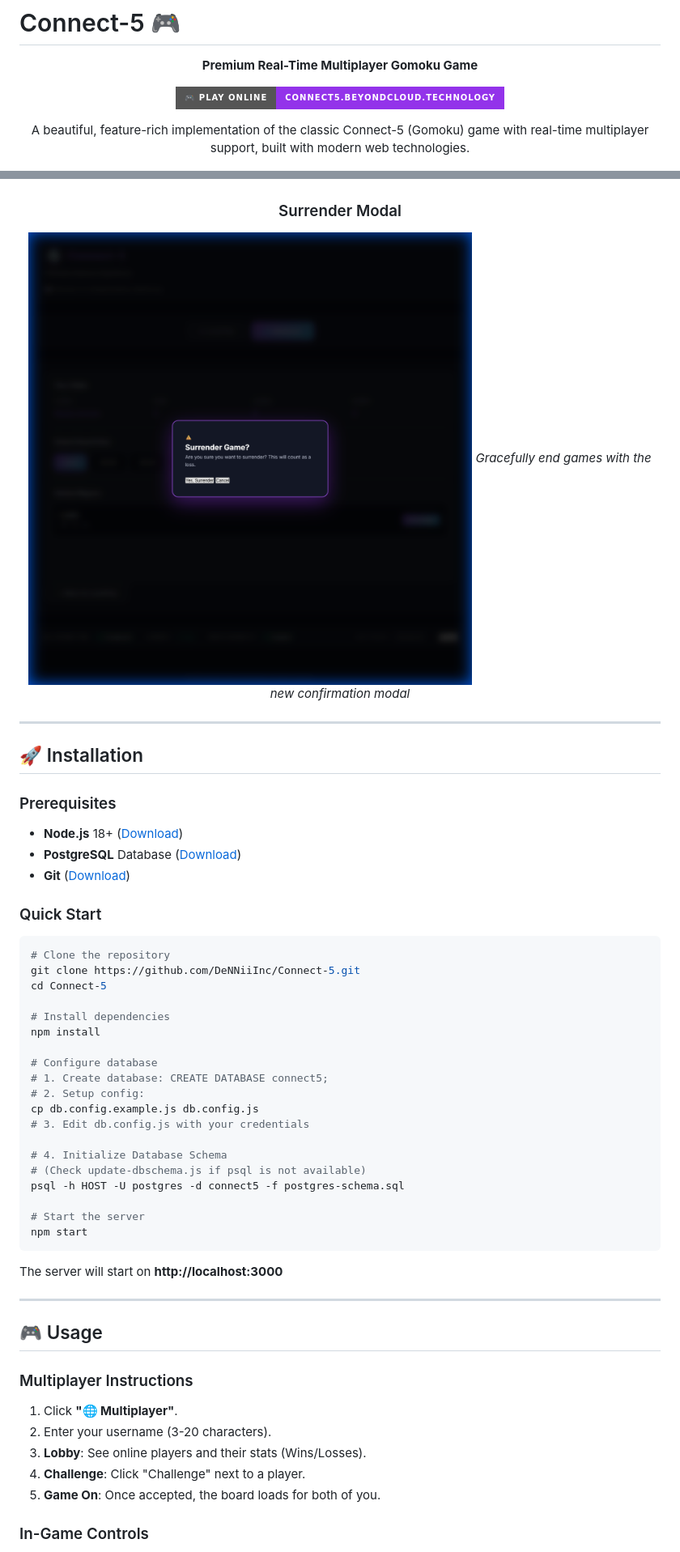
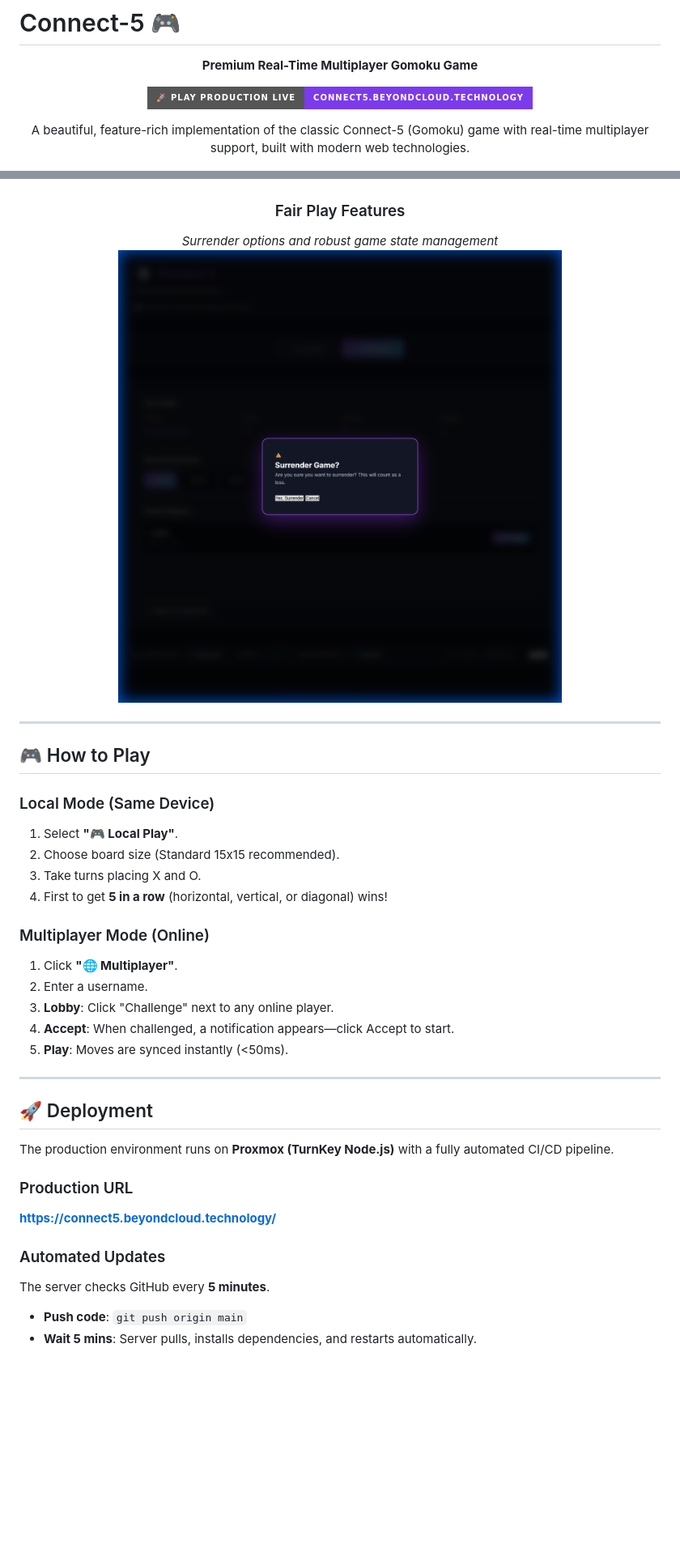
Before and after one commit to DeNNiiInc/Connect-5, a Markdown page: README.md, 2 parts joined by grey strips. Shown at 81% size. Drawn GitHub-style; badges without logos; blank space fills up the shorter version.

````diff
--- a/README.md
+++ b/README.md
@@ -4,7 +4,7 @@
 
 **Premium Real-Time Multiplayer Gomoku Game**
 
-[![Play Online](https://img.shields.io/badge/🎮_Play_Online-connect5.beyondcloud.technology-9333ea?style=for-the-badge)](https://connect5.beyondcloud.technology/)
+[![Play Online](https://img.shields.io/badge/🚀_Play_Production_Live-connect5.beyondcloud.technology-7c3aed?style=for-the-badge&logo=rocket)](https://connect5.beyondcloud.technology/)
 
 A beautiful, feature-rich implementation of the classic Connect-5 (Gomoku) game with real-time multiplayer support, built with modern web technologies.
 
@@ -96,57 +62,39 @@ A beautiful, feature-rich implementation of the classic Connect-5 (Gomoku) game
 ![Victory Screen](screenshots/victory-screen.png)
 
-### Surrender Modal
+### Fair Play Features
+*Surrender options and robust game state management*
 ![Surrender Modal](screenshots/surrender-modal.png)
-*Gracefully end games with the new confirmation modal*
 
 </div>
 
 ---
 
-## 🚀 Installation
+## 🎮 How to Play
 
-### Prerequisites
-- **Node.js** 18+ ([Download](https://nodejs.org/))
-- **PostgreSQL** Database ([Download](https://www.postgresql.org/download/))
-- **Git** ([Download](https://git-scm.com/))
+### Local Mode (Same Device)
+1.  Select **"🎮 Local Play"**.
+2.  Choose board size (Standard 15x15 recommended).
+3.  Take turns placing X and O.
+4.  First to get **5 in a row** (horizontal, vertical, or diagonal) wins!
 
-### Quick Start
-
-```bash
-# Clone the repository
-git clone https://github.com/DeNNiiInc/Connect-5.git
-cd Connect-5
-
-# Install dependencies
-npm install
-
-# Configure database
-# 1. Create database: CREATE DATABASE connect5;
-# 2. Setup config:
-cp db.config.example.js db.config.js
-# 3. Edit db.config.js with your credentials
-
-# 4. Initialize Database Schema
-# (Check update-dbschema.js if psql is not available)
-psql -h HOST -U postgres -d connect5 -f postgres-schema.sql
-
-# Start the server
-npm start
-```
-
-The server will start on **http://localhost:3000**
+### Multiplayer Mode (Online)
+1.  Click **"🌐 Multiplayer"**.
+2.  Enter a username.
+3.  **Lobby**: Click "Challenge" next to any online player.
+4.  **Accept**: When challenged, a notification appears—click Accept to start.
+5.  **Play**: Moves are synced instantly (<50ms).
 
 ---
 
-## 🎮 Usage
+## 🚀 Deployment
 
-### Multiplayer Instructions
+The production environment runs on **Proxmox (TurnKey Node.js)** with a fully automated CI/CD pipeline.
 
-1.  Click **"🌐 Multiplayer"**.
-2.  Enter your username (3-20 characters).
-3.  **Lobby**: See online players and their stats (Wins/Losses).
-4.  **Challenge**: Click "Challenge" next to a player.
-5.  **Game On**: Once accepted, the board loads for both of you.
+### Production URL
+**[https://connect5.beyondcloud.technology/](https://connect5.beyondcloud.technology/)**
 
-### In-Game Controls
+### Automated Updates
+The server checks GitHub every **5 minutes**.
+-   **Push code**: `git push origin main`
+-   **Wait 5 mins**: Server pulls, installs dependencies, and restarts automatically.
 
````
Also changed, not shown: other parts of README.md (+36 -147 lines).
